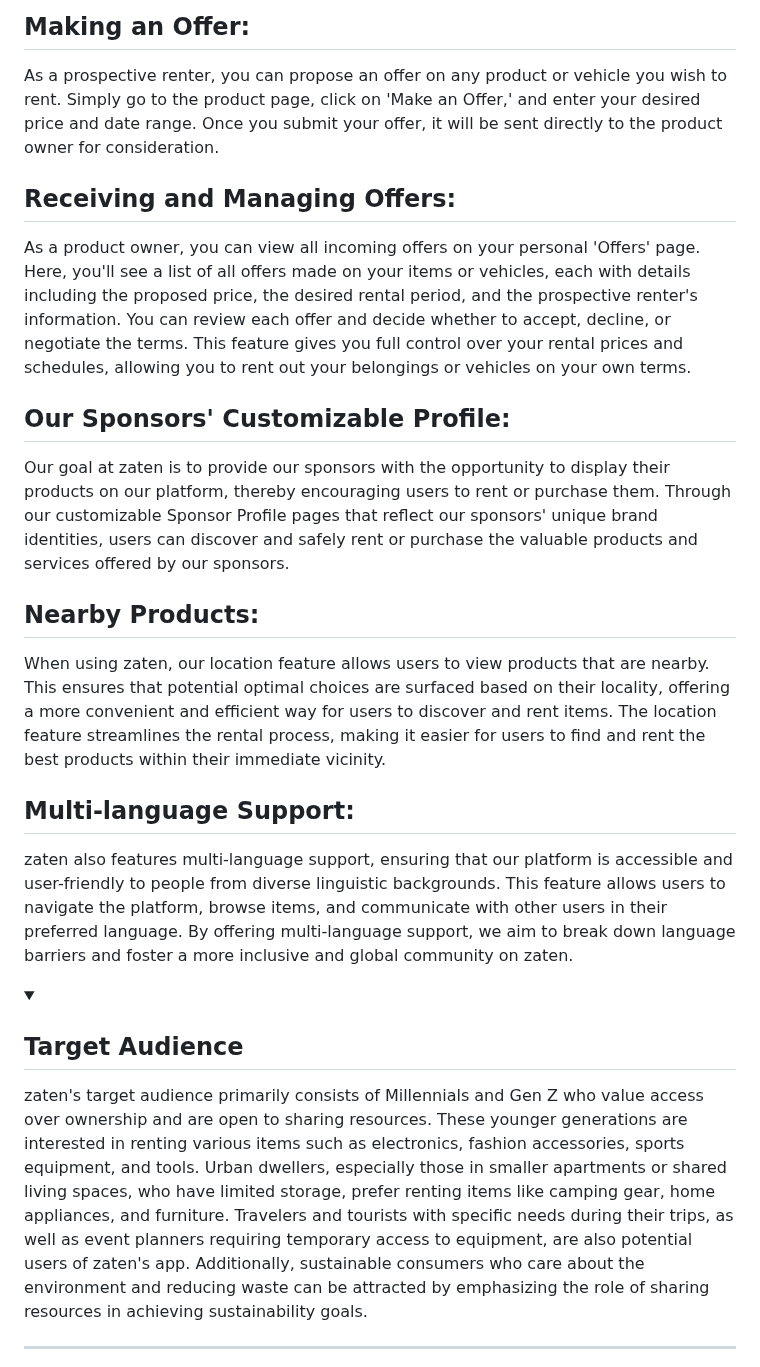
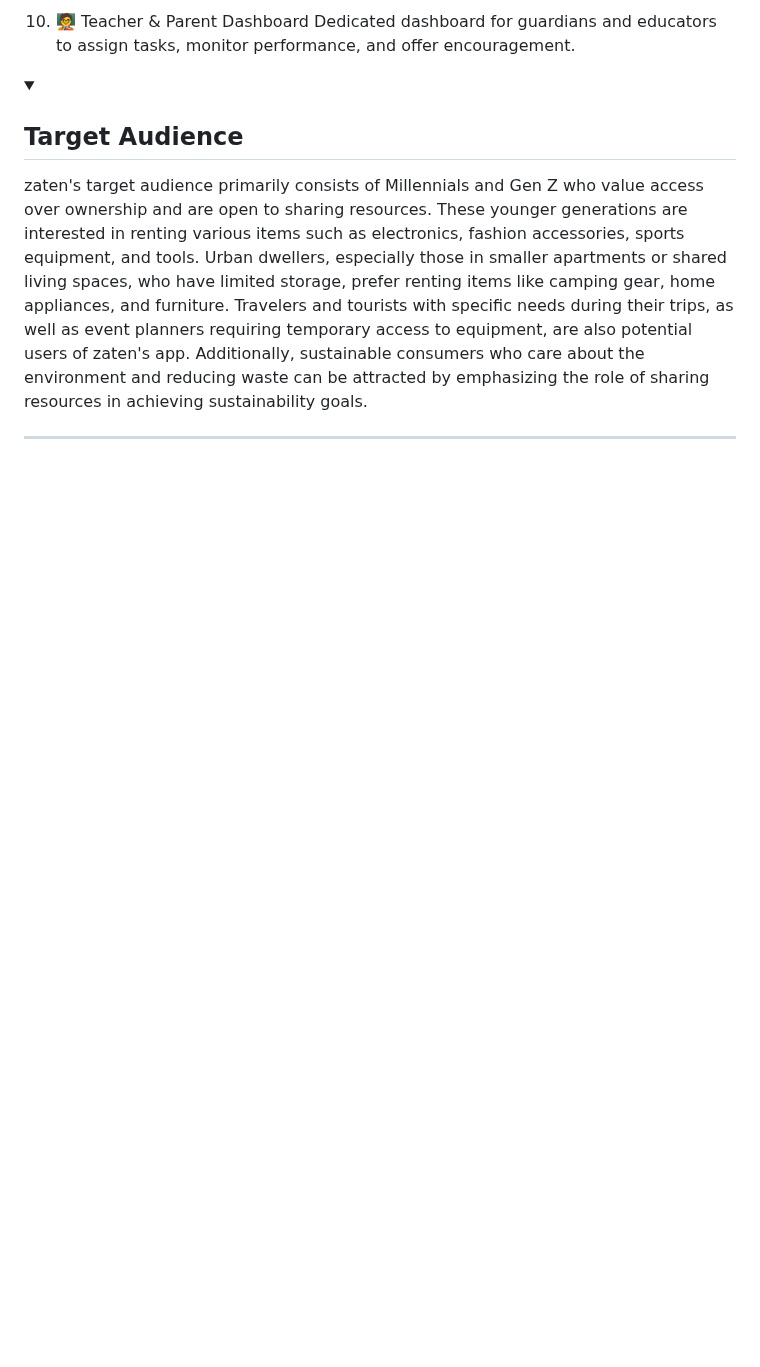
Before and after one commit to busracankit/GROUP-69, a Markdown page: README.md, the part around one of its changes. Rendered like a GitHub page; folded sections open; blank space fills up the shorter version.

```diff
--- a/README.md
+++ b/README.md
@@ -127,18 +127,6 @@ We believe that dyslexia is not a limitation, but a different way of thinking. O
 
-  <h2>Making an Offer:</h2>
-    <p>As a prospective renter, you can propose an offer on any product or vehicle you wish to rent. Simply go to the product page, click on 'Make an Offer,' and enter your desired price and date range. Once you submit your offer, it will be sent directly to the product owner for consideration.</p>
-
-  <h2>Receiving and Managing Offers:</h2>
-    <p>As a product owner, you can view all incoming offers on your personal 'Offers' page. Here, you'll see a list of all offers made on your items or vehicles, each with details including the proposed price, the desired rental period, and the prospective renter's information. You can review each offer and decide whether to accept, decline, or negotiate the terms. This feature gives you full control over your rental prices and schedules, allowing you to rent out your belongings or vehicles on your own terms.</p>
-
-  <h2>Our Sponsors' Customizable Profile:</h2>
-    <p>Our goal at zaten is to provide our sponsors with the opportunity to display their products on our platform, thereby encouraging users to rent or purchase them. Through our customizable Sponsor Profile pages that reflect our sponsors' unique brand identities, users can discover and safely rent or purchase the valuable products and services offered by our sponsors.</p>
-
-  <h2>Nearby Products:</h2>
-    <p>When using zaten, our location feature allows users to view products that are nearby. This ensures that potential optimal choices are surfaced based on their locality, offering a more convenient and efficient way for users to discover and rent items. The location feature streamlines the rental process, making it easier for users to find and rent the best products within their immediate vicinity.</p>
-
-  <h2>Multi-language Support:</h2>
-    <p>zaten also features multi-language support, ensuring that our platform is accessible and user-friendly to people from diverse linguistic backgrounds. This feature allows users to navigate the platform, browse items, and communicate with other users in their preferred language. By offering multi-language support, we aim to break down language barriers and foster a more inclusive and global community on zaten.</p>
+10. 🧑‍🏫 Teacher & Parent Dashboard
+Dedicated dashboard for guardians and educators to assign tasks, monitor performance, and offer encouragement.
 
   </details>
 
```
Also changed, not shown: other parts of README.md (+18 -18 lines).
